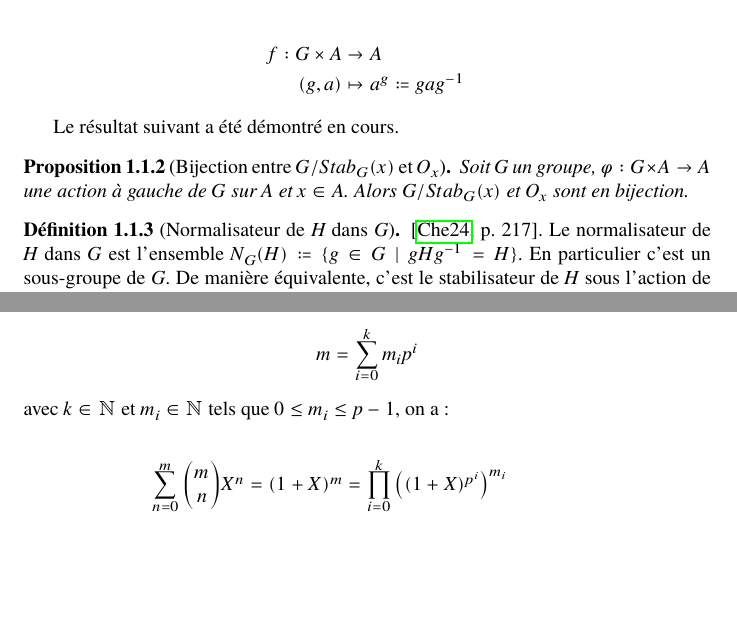
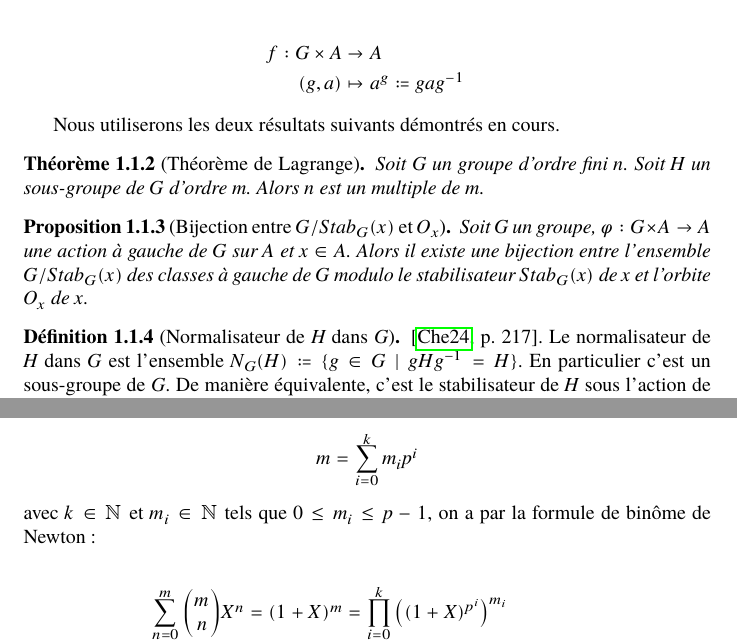
Before and after one commit to SP-84/finitegroups, a LaTeX paper (ams_groups.tex): two parts of pages 3 and 4 of 10, joined at a grey line, cut so that both start at the same text, the shorter picture padded with empty space. The pictures show the PDF file ams_groups.pdf that the author committed with the source.

Commit message:
Fixed errors, submitted final version

```diff
--- a/ams_groups.tex
+++ b/ams_groups.tex
@@ -184,9 +184,13 @@ Un exemple important d'action de \( G \) sur un ensemble \( A \) que nous allons
 	(g,a) &\mapsto a^{g} \coloneq gag^{-1}
 \end{align*}
 
-Le résultat suivant a été démontré en cours.
+Nous utiliserons les deux résultats suivants démontrés en cours.
+\begin{theorem}[Théorème de Lagrange] \label{thm:lagrange}
+	Soit \( G \) un groupe d'ordre fini \( n \). Soit \( H \) un sous-groupe de \( G \) d'ordre \( m \). Alors \( n \) est un multiple de \( m \).
+\end{theorem}
+
 \begin{proposition}[Bijection entre \ensuremath{G/Stab_G(x)} et \ensuremath{O_x}]\label{prop:bij}
-	Soit \( G \) un groupe, \( \varphi : G \times A \rightarrow A \) une action à gauche de \( G \) sur \( A \) et \( x \in A \). Alors \( G/Stab_G(x) \) et \( O_x \) sont en bijection.
+	Soit \( G \) un groupe, \( \varphi : G \times A \rightarrow A \) une action à gauche de \( G \) sur \( A \) et \( x \in A \). Alors il existe une bijection entre l'ensemble \( G/Stab_G(x) \) des classes à gauche de \( G \) modulo le stabilisateur \( Stab_G(x) \) de \( x \) et l'orbite \( O_x \) de \( x \).
 \end{proposition}
 
 \begin{definition}[Normalisateur de \ensuremath{H} dans \ensuremath{G}]\cite[p.~217]{chen2024napkin}.
@@ -236,7 +240,7 @@ En écrivant \( m \) en base \( p \)
 \begin{equation*}
 	m = \sum_{i=0}^{k} m_i p^i
 \end{equation*}
-avec \( k \in \mathbb{N} \) et \( m_i \in \mathbb{N} \) tels que \( 0 \leq m_i \leq p-1 \), on a :
+avec \( k \in \mathbb{N} \) et \( m_i \in \mathbb{N} \) tels que \( 0 \leq m_i \leq p-1 \), on a par la formule de binôme de Newton :
 
 \begin{align*}
 	\sum_{n=0}^{m} \binom{m}{n} X^n &= (1+X)^m = \prod_{i=0}^{k} \left((1+X)^{p^i}\right)^{m_i} \\
@@ -286,7 +290,7 @@ Cette preuve est due à \cite[p.~216-218]{chen2024napkin}. Nous avons explicité
 une action de \( G \) sur \( X \), où \( X \) désigne l'ensemble des parties de \( G \) de cardinal \( p^{n} \). En utilisant le théorème \ref{thm:lucas} avec
 
 \begin{equation*}
-	\binom{p^{n}m}{p^{n}} = \prod_{i=0}^{n} \binom{n_i}{k_i} = \prod_{i=0}^{n} \binom{m}{1} = m \not\equiv 0 \mod p
+	\binom{p^{n}m}{p^{n}} = \prod_{i=0}^{r} \binom{n_i}{k_i} \not\equiv 0 \mod p
 \end{equation*}
 
 où \( 0 \leq m \leq p-1 \), on en déduit que
```
Also changed, not shown: ams_groups.pdf, ams_groups.tex (20 more changed lines).
